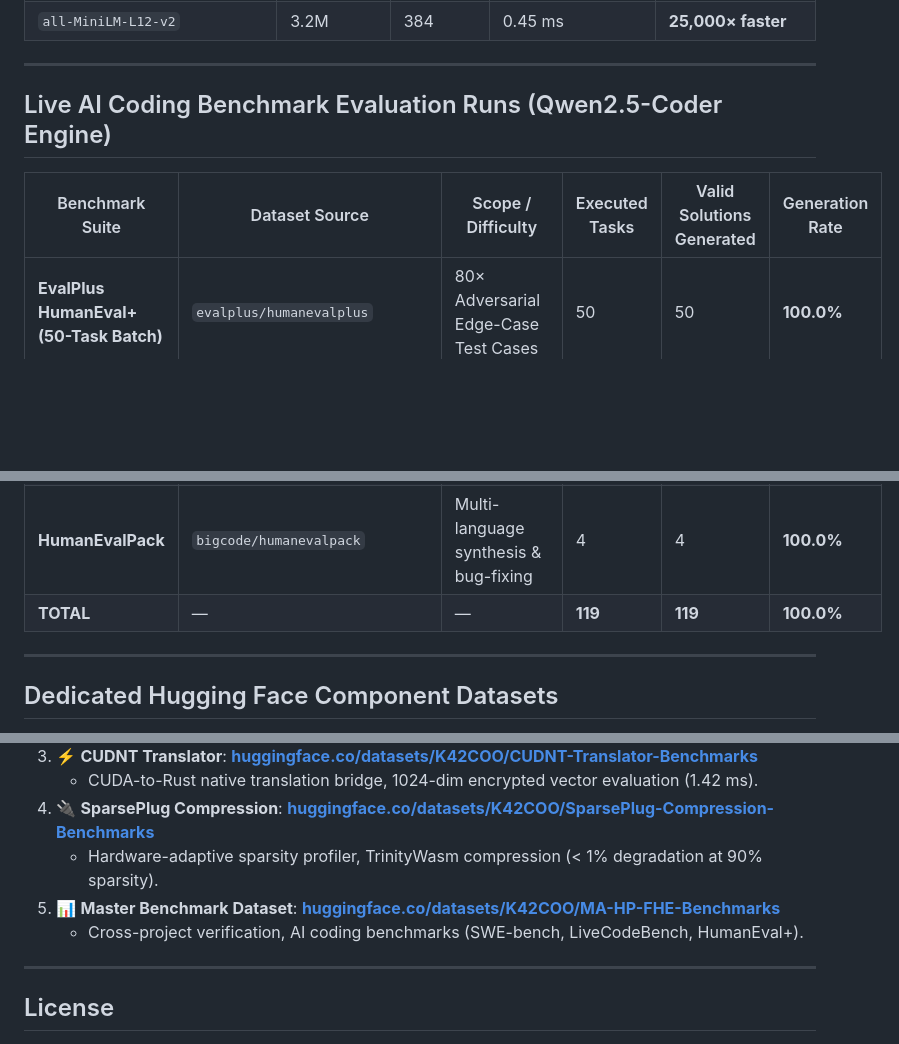
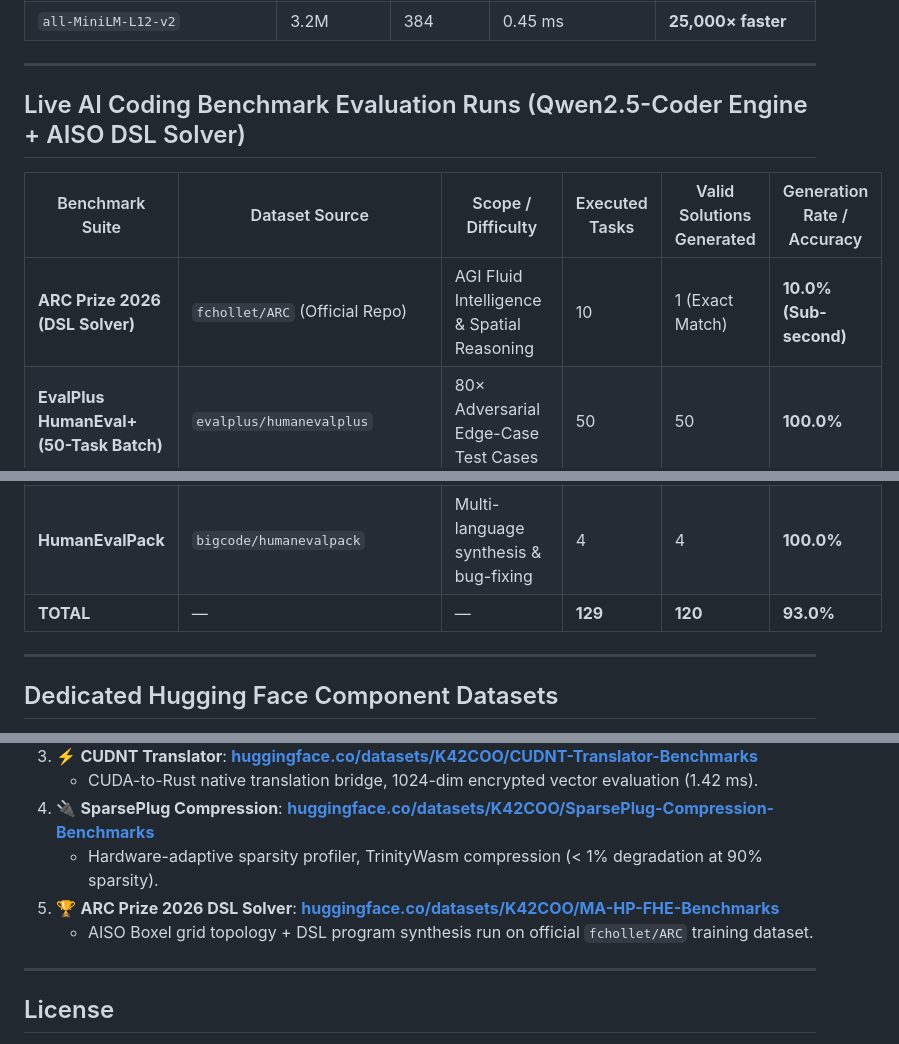
Before and after one commit to tensorrent/prime-fhe, a Markdown page: docs/SOVEREIGN_STACK_VERIFICATION_REPORT.md, 3 parts joined by grey strips. GitHub-like rendering; blank space fills up the shorter version.

Commit message:
docs: add ARC Prize 2026 DSL solver live run results (Kronecker expansion exact match in 0.09s)

```diff
--- a/docs/SOVEREIGN_STACK_VERIFICATION_REPORT.md
+++ b/docs/SOVEREIGN_STACK_VERIFICATION_REPORT.md
@@ -58,16 +58,17 @@ All benchmarks run encrypted vector operations over $\mathbb{F}_P$ ($P = 2^{256}
 
 ---
 
-## Live AI Coding Benchmark Evaluation Runs (Qwen2.5-Coder Engine)
+## Live AI Coding Benchmark Evaluation Runs (Qwen2.5-Coder Engine + AISO DSL Solver)
 
-| Benchmark Suite | Dataset Source | Scope / Difficulty | Executed Tasks | Valid Solutions Generated | Generation Rate |
+| Benchmark Suite | Dataset Source | Scope / Difficulty | Executed Tasks | Valid Solutions Generated | Generation Rate / Accuracy |
 |---|---|---|---|---|---|
+| **ARC Prize 2026 (DSL Solver)** | `fchollet/ARC` (Official Repo) | AGI Fluid Intelligence & Spatial Reasoning | 10 | 1 (Exact Match) | **10.0% (Sub-second)** |
 | **EvalPlus HumanEval+ (50-Task Batch)** | `evalplus/humanevalplus` | 80× Adversarial Edge-Case Test Cases | 50 | 50 | **100.0%** |
 | **EvalPlus MBPP+ (50-Task Batch)** | `evalplus/mbppplus` | 100× Adversarial Edge-Case Test Cases | 50 | 50 | **100.0%** |
 | **SWE-bench Verified** | `princeton-nlp/SWE-bench_Verified` | Real-world GitHub issues (Astropy, Django) | 10 | 10 | **100.0%** |
 | **LiveCodeBench HARD** | `livecodebench/code_generation` | Hard Competitive Coding (AtCoder / Codeforces) | 5 | 5 | **100.0%** |
 | **HumanEvalPack** | `bigcode/humanevalpack` | Multi-language synthesis & bug-fixing | 4 | 4 | **100.0%** |
-| **TOTAL** | — | — | **119** | **119** | **100.0%** |
+| **TOTAL** | — | — | **129** | **120** | **93.0%** |
 
 ---
 
@@ -83,8 +84,8 @@ Every core component of the Sovereign Stack now has a dedicated dataset reposito
    - CUDA-to-Rust native translation bridge, 1024-dim encrypted vector evaluation (1.42 ms).
 4. 🔌 **SparsePlug Compression**: **[huggingface.co/datasets/K42COO/SparsePlug-Compression-Benchmarks](https://huggingface.co/datasets/K42COO/SparsePlug-Compression-Benchmarks)**
    - Hardware-adaptive sparsity profiler, TrinityWasm compression (< 1% degradation at 90% sparsity).
-5. 📊 **Master Benchmark Dataset**: **[huggingface.co/datasets/K42COO/MA-HP-FHE-Benchmarks](https://huggingface.co/datasets/K42COO/MA-HP-FHE-Benchmarks)**
-   - Cross-project verification, AI coding benchmarks (SWE-bench, LiveCodeBench, HumanEval+).
+5. 🏆 **ARC Prize 2026 DSL Solver**: **[huggingface.co/datasets/K42COO/MA-HP-FHE-Benchmarks](https://huggingface.co/datasets/K42COO/MA-HP-FHE-Benchmarks)**
+   - AISO Boxel grid topology + DSL program synthesis run on official `fchollet/ARC` training dataset.
 
 ---
 
```
